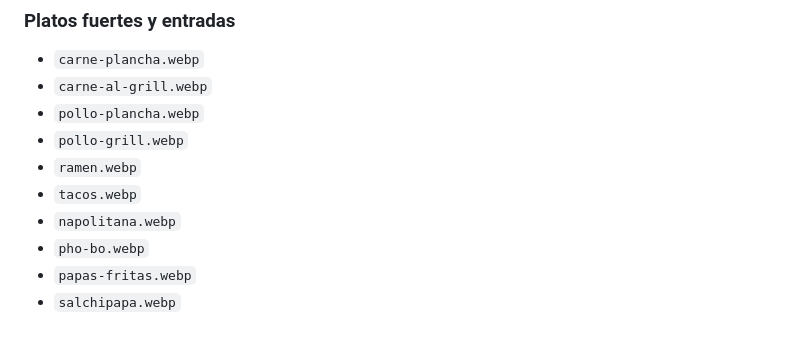
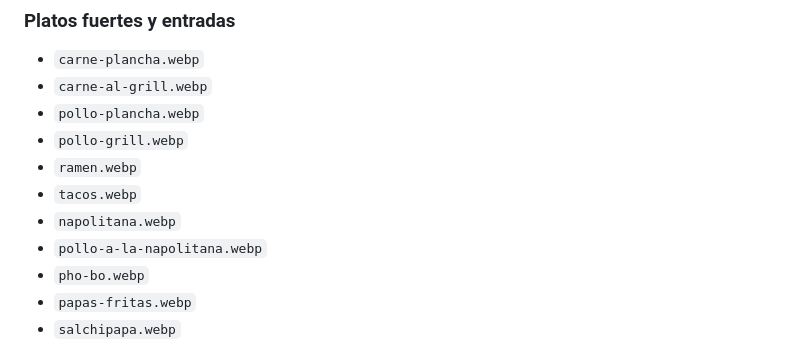
Before and after one commit to Alelandtrkz/estoyaqui_menu, a Markdown page: README.md, the part around the change. Drawn GitHub-style.

Commit message:
docs: register pollo a la napolitana photograph

```diff
--- a/README.md
+++ b/README.md
@@ -61,6 +61,7 @@ Las fotografías reemplazadas pueden conservarse en `img-source/archive/`; el co
 - `ramen.webp`
 - `tacos.webp`
 - `napolitana.webp`
+- `pollo-a-la-napolitana.webp`
 - `pho-bo.webp`
 - `papas-fritas.webp`
 - `salchipapa.webp`
```
